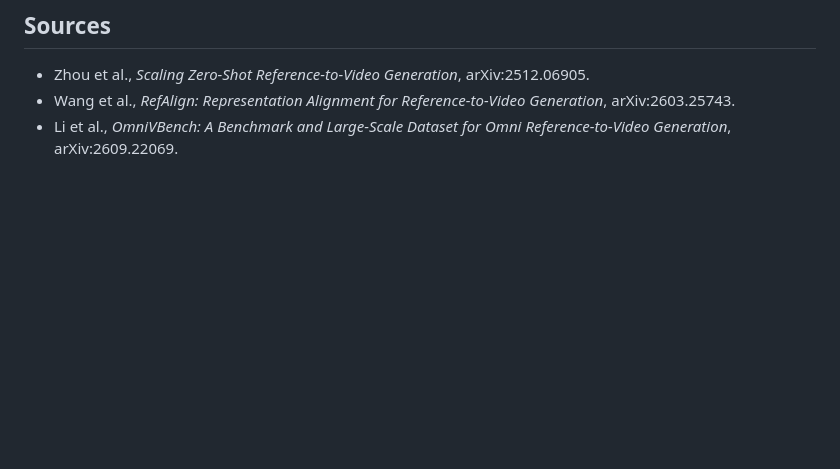
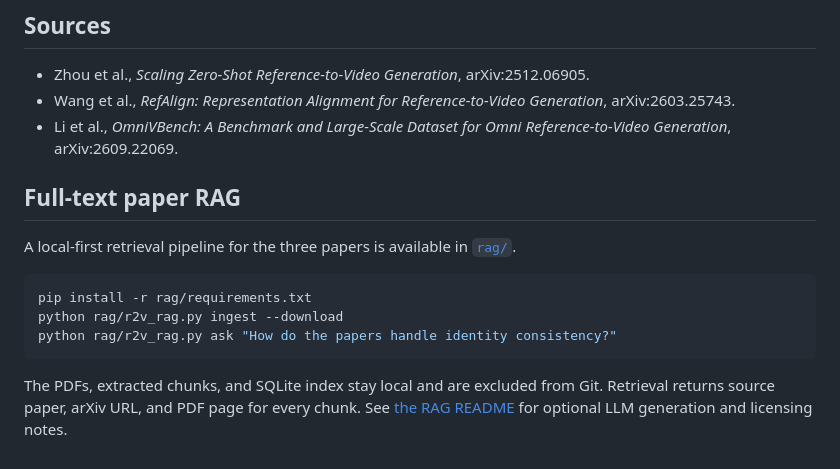
Before and after one commit to bonsai/r2v, a Markdown page: README.md, the part around the change. Rendered like a GitHub page; blank space fills up the shorter version.

Commit message:
Document full-text R2V paper RAG in root README

````diff
--- a/README.md
+++ b/README.md
@@ -63,3 +63,16 @@ Research notes for Reference-to-Video (R2V) generation: generating a video that
 - Zhou et al., *Scaling Zero-Shot Reference-to-Video Generation*, arXiv:2512.06905.
 - Wang et al., *RefAlign: Representation Alignment for Reference-to-Video Generation*, arXiv:2603.25743.
 - Li et al., *OmniVBench: A Benchmark and Large-Scale Dataset for Omni Reference-to-Video Generation*, arXiv:2609.22069.
+
+
+## Full-text paper RAG
+
+A local-first retrieval pipeline for the three papers is available in [`rag/`](rag/README.md).
+
+```bash
+pip install -r rag/requirements.txt
+python rag/r2v_rag.py ingest --download
+python rag/r2v_rag.py ask "How do the papers handle identity consistency?"
+```
+
+The PDFs, extracted chunks, and SQLite index stay local and are excluded from Git. Retrieval returns source paper, arXiv URL, and PDF page for every chunk. See [the RAG README](rag/README.md) for optional LLM generation and licensing notes.
````
